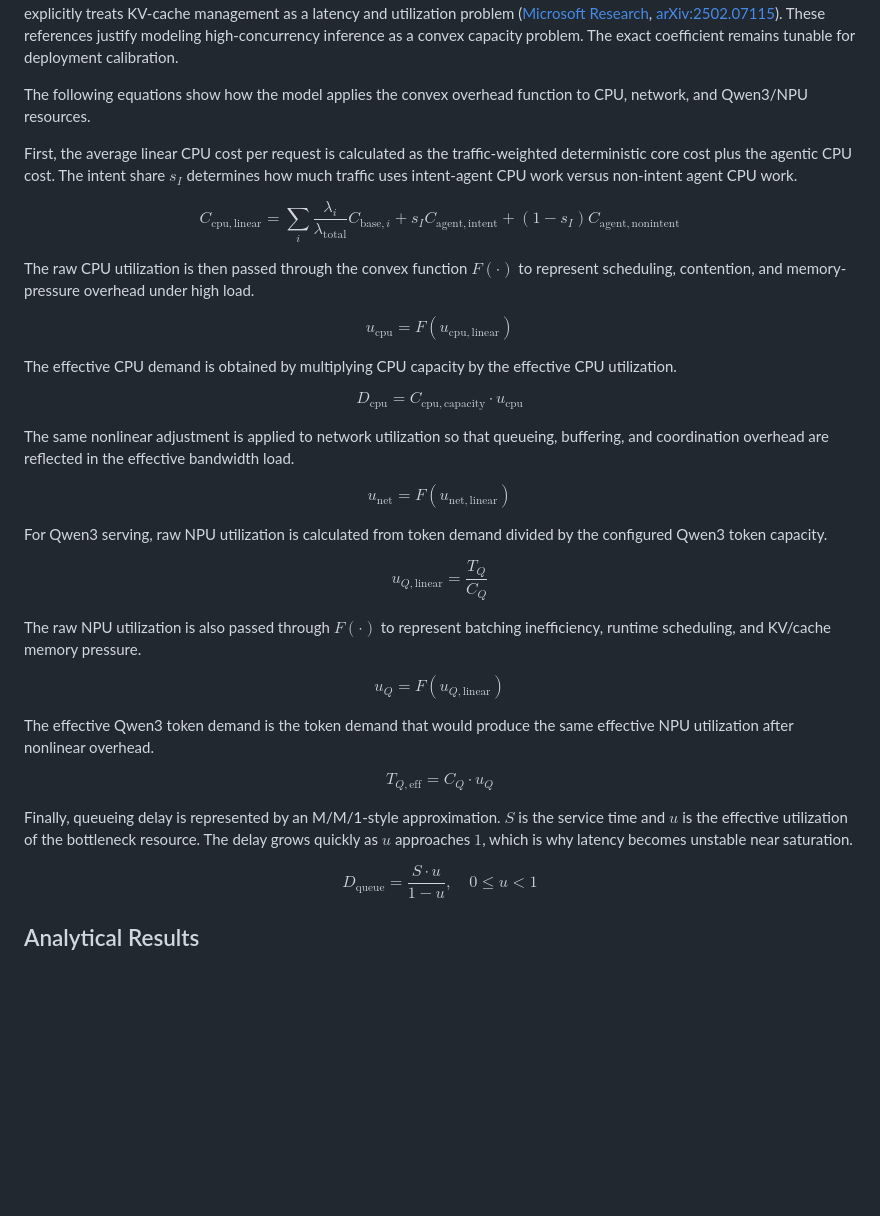
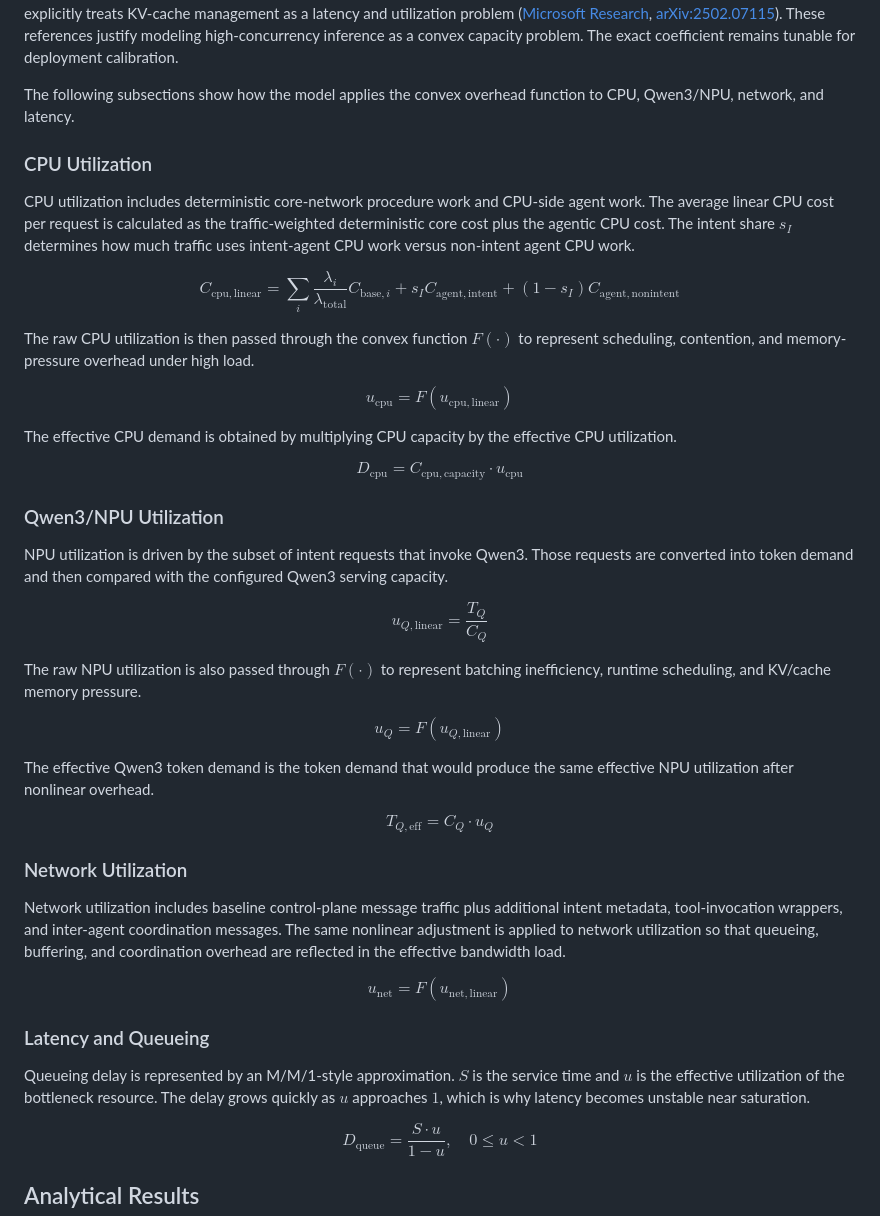
Before and after one commit to acore2026/analytical-resource-model, a Markdown page: agentic_core_resource_model.md, the part around the change. Drawn GitHub-style; blank space fills up the shorter version.

Commit message:
Split resource utilization equations

```diff
--- a/agentic_core_resource_model.md
+++ b/agentic_core_resource_model.md
@@ -125,9 +125,11 @@ KV/cache memory pressure is important for Qwen3 serving. During high concurrency
 
 The nonlinear assumption is supported by established LLM-serving literature. Sarathi-Serve describes the throughput-latency tradeoff between prefill and decode phases and introduces scheduling to reduce stalls ([arXiv:2403.02310](https://arxiv.org/abs/2403.02310), [OSDI 2024 PDF](https://www.usenix.org/system/files/osdi24-agrawal.pdf)). vLLM/PagedAttention shows that KV-cache memory is large, dynamic, and can limit batching efficiency when unmanaged ([arXiv:2309.06180](https://arxiv.org/abs/2309.06180)). Microsoft Research formulates online LLM inference scheduling with KV-cache memory constraints and explicitly treats KV-cache management as a latency and utilization problem ([Microsoft Research](https://www.microsoft.com/en-us/research/publication/online-scheduling-for-llm-inference-with-kv-cache-constraints/), [arXiv:2502.07115](https://arxiv.org/abs/2502.07115)). These references justify modeling high-concurrency inference as a convex capacity problem. The exact coefficient remains tunable for deployment calibration.
 
-The following equations show how the model applies the convex overhead function to CPU, network, and Qwen3/NPU resources.
+The following subsections show how the model applies the convex overhead function to CPU, Qwen3/NPU, network, and latency.
 
-First, the average linear CPU cost per request is calculated as the traffic-weighted deterministic core cost plus the agentic CPU cost. The intent share $s_I$ determines how much traffic uses intent-agent CPU work versus non-intent agent CPU work.
+### CPU Utilization
+
+CPU utilization includes deterministic core-network procedure work and CPU-side agent work. The average linear CPU cost per request is calculated as the traffic-weighted deterministic core cost plus the agentic CPU cost. The intent share $s_I$ determines how much traffic uses intent-agent CPU work versus non-intent agent CPU work.
 
 $$
 C_{\mathrm{cpu,linear}} = \sum_i \frac{\lambda_i}{\lambda_{\mathrm{total}}} C_{\mathrm{base},i} + s_I C_{\mathrm{agent,intent}} + (1-s_I) C_{\mathrm{agent,nonintent}}
@@ -145,13 +147,9 @@ $$
 D_{\mathrm{cpu}} = C_{\mathrm{cpu,capacity}} \cdot u_{\mathrm{cpu}}
 $$
 
-The same nonlinear adjustment is applied to network utilization so that queueing, buffering, and coordination overhead are reflected in the effective bandwidth load.
+### Qwen3/NPU Utilization
 
-$$
-u_{\mathrm{net}} = F(u_{\mathrm{net,linear}})
-$$
-
-For Qwen3 serving, raw NPU utilization is calculated from token demand divided by the configured Qwen3 token capacity.
+NPU utilization is driven by the subset of intent requests that invoke Qwen3. Those requests are converted into token demand and then compared with the configured Qwen3 serving capacity.
 
 $$
 u_{Q,\mathrm{linear}} = \frac{T_Q}{C_Q}
@@ -169,7 +167,17 @@ $$
 T_{Q,\mathrm{eff}} = C_Q \cdot u_Q
 $$
 
-Finally, queueing delay is represented by an M/M/1-style approximation. $S$ is the service time and $u$ is the effective utilization of the bottleneck resource. The delay grows quickly as $u$ approaches $1$, which is why latency becomes unstable near saturation.
+### Network Utilization
+
+Network utilization includes baseline control-plane message traffic plus additional intent metadata, tool-invocation wrappers, and inter-agent coordination messages. The same nonlinear adjustment is applied to network utilization so that queueing, buffering, and coordination overhead are reflected in the effective bandwidth load.
+
+$$
+u_{\mathrm{net}} = F(u_{\mathrm{net,linear}})
+$$
+
+### Latency and Queueing
+
+Queueing delay is represented by an M/M/1-style approximation. $S$ is the service time and $u$ is the effective utilization of the bottleneck resource. The delay grows quickly as $u$ approaches $1$, which is why latency becomes unstable near saturation.
 
 $$
 D_{\mathrm{queue}} = \frac{S \cdot u}{1-u}, \quad 0 \le u < 1
```
Also changed, not shown: agentic_core_resource_model_zh.md (+17 -9 lines).
